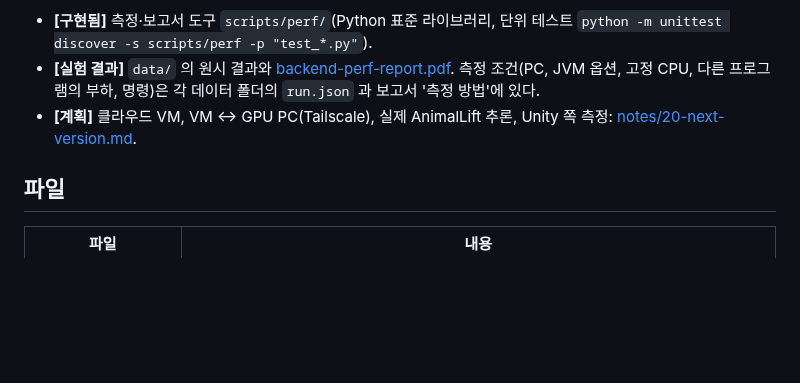
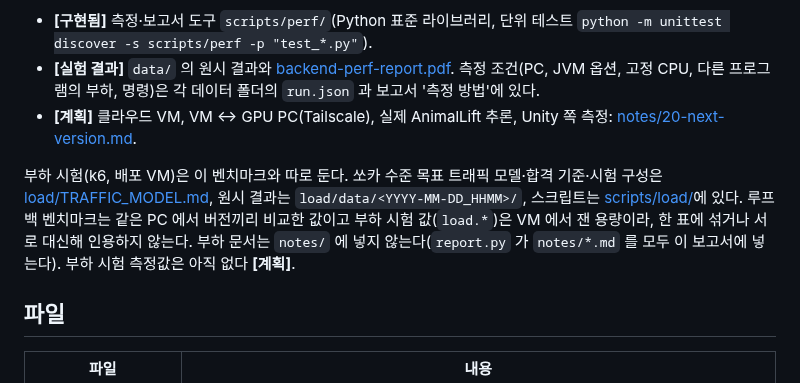
Before and after one commit to minwoo3717/Beside, a Markdown page: docs/perf/README.md, the part around the change. Rendered like a GitHub page; blank space fills up the shorter version.

Commit message:
[Backend] 문서: 쏘카 수준 목표 트래픽 모델(T1/T2/T3, 공식, GPU 대수, 큐 상한, 합격 기준, 시험 구성)과 docs/perf 안내 — 멘토링의 '쏘카 수준 트래픽' 목표가 리포에 숫자로 없어 부하 시험이 무엇을 통과해야 하는지 정할 수 없었기 때문에
모든 비율은 [가정], 계산값은 [파생], 기준은 [제안값], 시험은 [계획]이고 측정값은 없다.
생성 시간 T 는 exp-01 전이라 30·60·120·300초로 계산했다. 쏘카 수치는 증권 분석
보고서의 추정(공시 아님)이며 MAU 만 빌린다. 부하 문서는 notes/ 가 아니라
docs/perf/load/ 에 둔다(report.py 가 notes/*.md 를 루프백 보고서에 넣으므로).

Co-Authored-By: Claude Opus 5.5 <noreply@anthropic.com>

```diff
--- a/docs/perf/README.md
+++ b/docs/perf/README.md
@@ -5,6 +5,8 @@
 - **[구현됨]** 측정·보고서 도구 `scripts/perf/`(Python 표준 라이브러리, 단위 테스트 `python -m unittest discover -s scripts/perf -p "test_*.py"`).
 - **[실험 결과]** `data/` 의 원시 결과와 [backend-perf-report.pdf](backend-perf-report.pdf). 측정 조건(PC, JVM 옵션, 고정 CPU, 다른 프로그램의 부하, 명령)은 각 데이터 폴더의 `run.json` 과 보고서 '측정 방법'에 있다.
 - **[계획]** 클라우드 VM, VM ↔ GPU PC(Tailscale), 실제 AnimalLift 추론, Unity 쪽 측정: [notes/20-next-version.md](notes/20-next-version.md).
+
+부하 시험(k6, 배포 VM)은 이 벤치마크와 따로 둔다. 쏘카 수준 목표 트래픽 모델·합격 기준·시험 구성은 [load/TRAFFIC_MODEL.md](load/TRAFFIC_MODEL.md), 원시 결과는 `load/data/<YYYY-MM-DD_HHMM>/`, 스크립트는 [scripts/load/](../../scripts/load/)에 있다. 루프백 벤치마크는 같은 PC 에서 버전끼리 비교한 값이고 부하 시험 값(`load.*`)은 VM 에서 잰 용량이라, 한 표에 섞거나 서로 대신해 인용하지 않는다. 부하 문서는 `notes/` 에 넣지 않는다(`report.py` 가 `notes/*.md` 를 모두 이 보고서에 넣는다). 부하 시험 측정값은 아직 없다 **[계획]**.
 
 ## 파일
 
```
Also changed, not shown: 1 other file.
